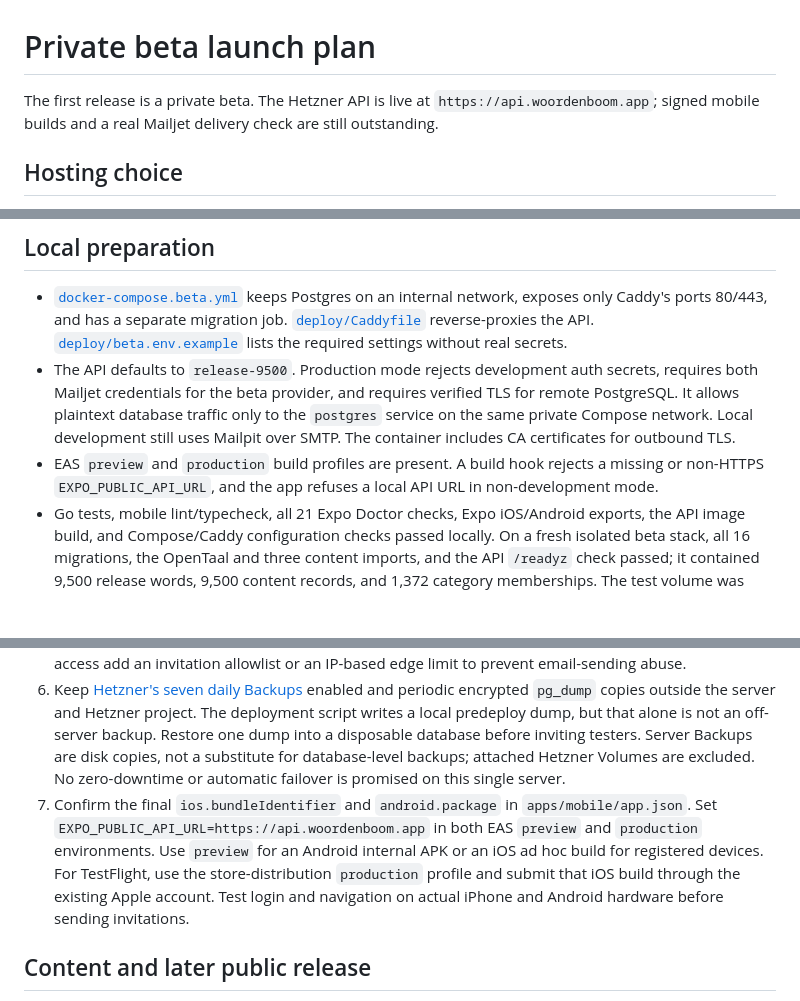
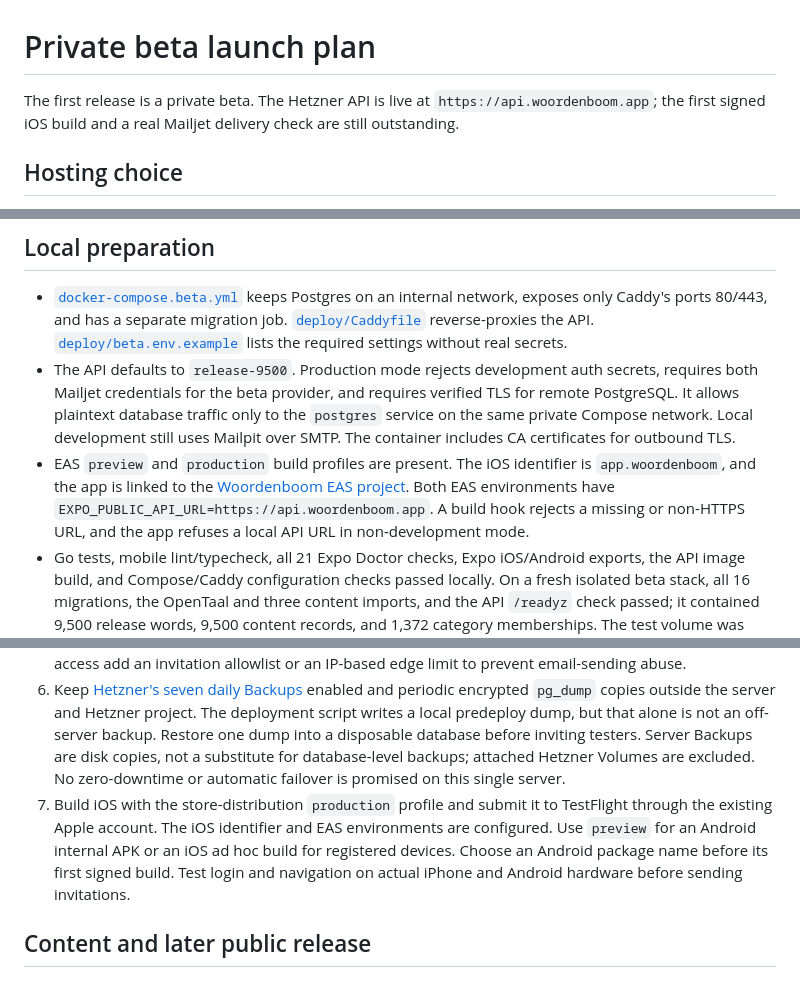
Before and after one commit to diegochavez/woordenboom, a Markdown page: docs/launch-plan.md, 3 parts joined by grey strips. Drawn GitHub-style; blank space fills up the shorter version.

Commit message:
Record iOS beta release configuration

```diff
--- a/docs/launch-plan.md
+++ b/docs/launch-plan.md
@@ -1,6 +1,6 @@
 # Private beta launch plan
 
-The first release is a private beta. The Hetzner API is live at `https://api.woordenboom.app`; signed mobile builds and a real Mailjet delivery check are still outstanding.
+The first release is a private beta. The Hetzner API is live at `https://api.woordenboom.app`; the first signed iOS build and a real Mailjet delivery check are still outstanding.
 
 ## Hosting choice
 
@@ -20,7 +20,7 @@ Expo beta app -> https://api.<domain> -> Caddy :443 -> Go API :8080
 
 - [`docker-compose.beta.yml`](../docker-compose.beta.yml) keeps Postgres on an internal network, exposes only Caddy's ports 80/443, and has a separate migration job. [`deploy/Caddyfile`](../deploy/Caddyfile) reverse-proxies the API. [`deploy/beta.env.example`](../deploy/beta.env.example) lists the required settings without real secrets.
 - The API defaults to `release-9500`. Production mode rejects development auth secrets, requires both Mailjet credentials for the beta provider, and requires verified TLS for remote PostgreSQL. It allows plaintext database traffic only to the `postgres` service on the same private Compose network. Local development still uses Mailpit over SMTP. The container includes CA certificates for outbound TLS.
-- EAS `preview` and `production` build profiles are present. A build hook rejects a missing or non-HTTPS `EXPO_PUBLIC_API_URL`, and the app refuses a local API URL in non-development mode.
+- EAS `preview` and `production` build profiles are present. The iOS identifier is `app.woordenboom`, and the app is linked to the [Woordenboom EAS project](https://expo.dev/accounts/volumenss-team/projects/woordenboom). Both EAS environments have `EXPO_PUBLIC_API_URL=https://api.woordenboom.app`. A build hook rejects a missing or non-HTTPS URL, and the app refuses a local API URL in non-development mode.
 - Go tests, mobile lint/typecheck, all 21 Expo Doctor checks, Expo iOS/Android exports, the API image build, and Compose/Caddy configuration checks passed locally. On a fresh isolated beta stack, all 16 migrations, the OpenTaal and three content imports, and the API `/readyz` check passed; it contained 9,500 release words, 9,500 content records, and 1,372 category memberships. The test volume was removed afterward. A compatible `npm audit fix` removed the critical advisory; 29 audit findings remain in the dependency tree and need triage against Expo-supported versions before public release. Signed-device and hosted API checks remain outstanding.
 - The [GitHub Actions beta pipeline](deployment-pipeline.md) verifies pushes to `main` and deploys from a GitHub-hosted runner through a restricted SSH key. The first deployment passed, and `https://api.woordenboom.app/readyz` returned HTTP 200. The deployed database contains 9,500 release words, 9,500 content records, and 1,372 category memberships.
 
@@ -32,7 +32,7 @@ Expo beta app -> https://api.<domain> -> Caddy :443 -> Go API :8080
 4. Install the restricted deployment SSH key on the server, create its backup directory, and configure the GitHub `beta` environment. Follow the [deployment pipeline setup](deployment-pipeline.md), then enable `BETA_DEPLOY_ENABLED` and run the workflow from `main`. The deploy script checks Compose, saves a predeploy database dump, runs migrations and content imports, starts the API and Caddy, and verifies HTTPS readiness. Check 9,500 release words and 95 map ranges after the first run.
 5. Start the API and Caddy, test `/readyz` over the public HTTPS hostname, and exercise code request/verification, practice, review scheduling, knowledge map, and daily progress. Keep Docker logs and a simple uptime check. The API has per-address email request limits, but before broadening beta access add an invitation allowlist or an IP-based edge limit to prevent email-sending abuse.
 6. Keep [Hetzner's seven daily Backups](https://docs.hetzner.com/cloud/servers/backups-snapshots/overview/) enabled and periodic encrypted `pg_dump` copies outside the server and Hetzner project. The deployment script writes a local predeploy dump, but that alone is not an off-server backup. Restore one dump into a disposable database before inviting testers. Server Backups are disk copies, not a substitute for database-level backups; attached Hetzner Volumes are excluded. No zero-downtime or automatic failover is promised on this single server.
-7. Confirm the final `ios.bundleIdentifier` and `android.package` in `apps/mobile/app.json`. Set `EXPO_PUBLIC_API_URL=https://api.woordenboom.app` in both EAS `preview` and `production` environments. Use `preview` for an Android internal APK or an iOS ad hoc build for registered devices. For TestFlight, use the store-distribution `production` profile and submit that iOS build through the existing Apple account. Test login and navigation on actual iPhone and Android hardware before sending invitations.
+7. Build iOS with the store-distribution `production` profile and submit it to TestFlight through the existing Apple account. The iOS identifier and EAS environments are configured. Use `preview` for an Android internal APK or an iOS ad hoc build for registered devices. Choose an Android package name before its first signed build. Test login and navigation on actual iPhone and Android hardware before sending invitations.
 
 ## Content and later public release
 
```
Also changed, not shown: other parts of docs/launch-plan.md (+1 -1 lines).
